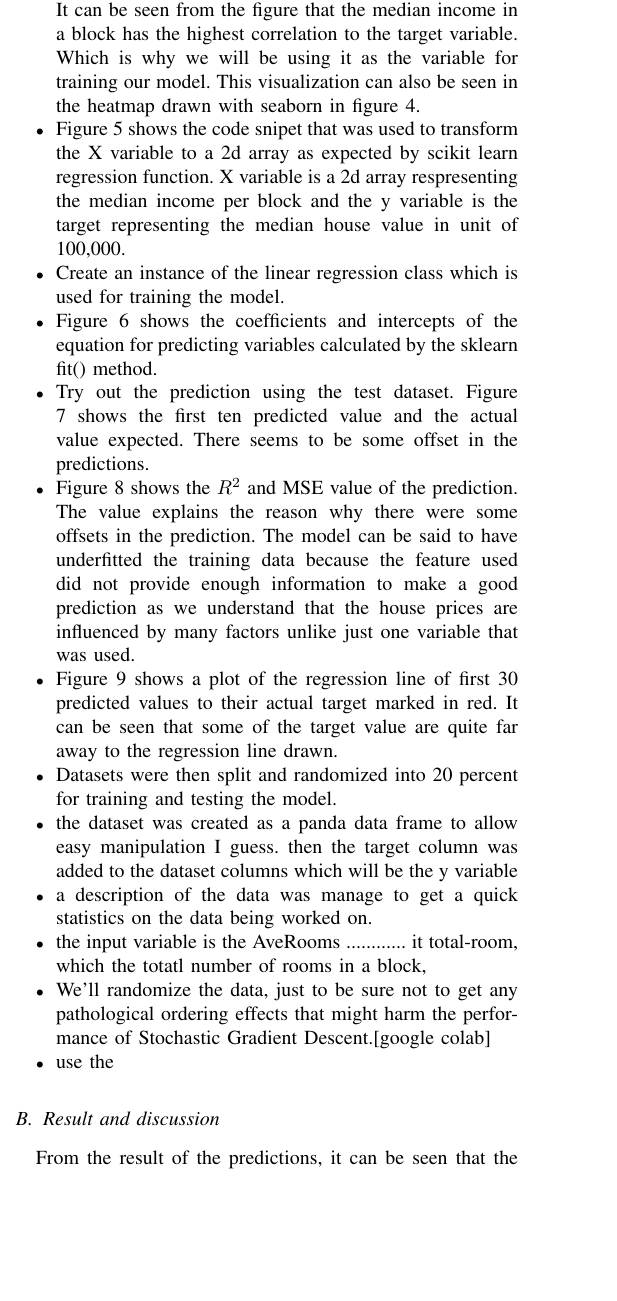
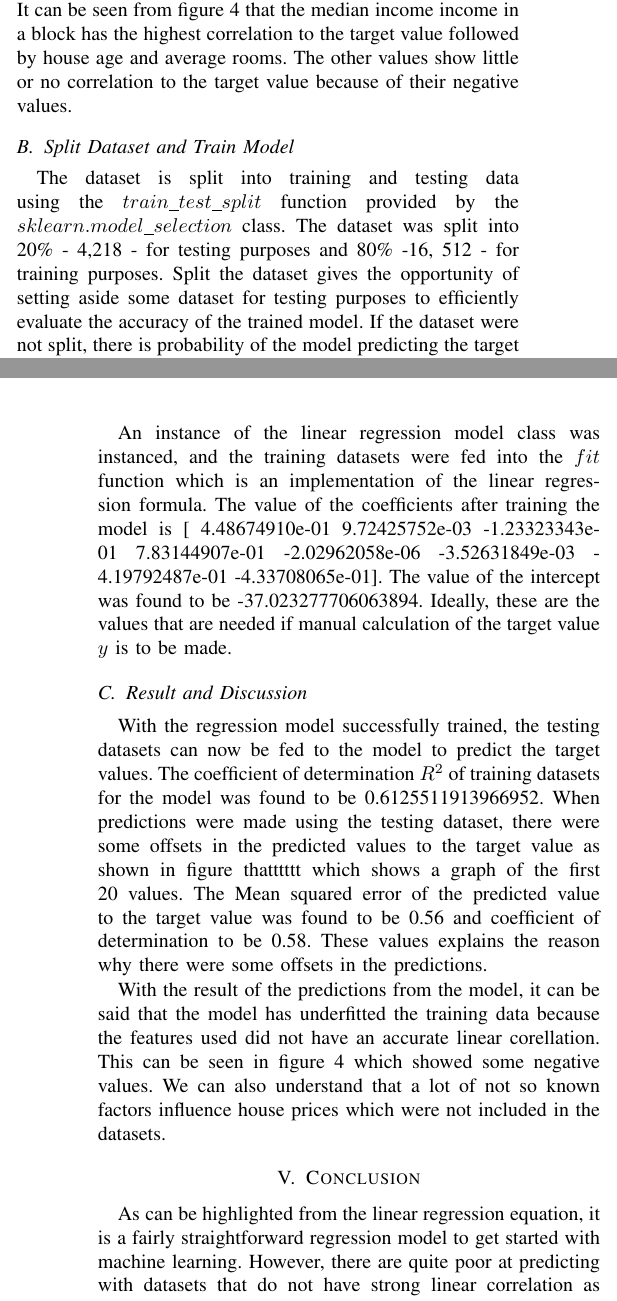
Before and after one commit to neyoalao/Linear_Regression_Seminar, a LaTeX paper (conference_101719.tex): part of one column of page 3 of 5 before the commit and two parts of the columns of pages 3 and 4 of 4 after it, the two joined at a grey line, cut so that both start at the same text, the shorter picture padded with empty space. The pictures show the PDF file conference_101719.pdf that the author committed with the source.

Commit message:
first final draft of paper

```diff
--- a/conference_101719.tex
+++ b/conference_101719.tex
@@ -68,4 +55,8 @@ this paper gives a profound, yet understandable mathematical description of Line
 
 \section{Theoretical Background}
 \subsection{Machine Learning}
-According to \cite{ibm_cloud_education_2020}, "Machine learning is a branch of artificial intelligence (AI) focused on building applications that learn from data and improve their accuracy over time without being programmed to do so". Examples of applications built using machine learning trained models are email filters with the ability to distinguish between desired emails and spams, auto-suggestion/auto-correct in many typing applications, self-driving vehicles, amongst others. Machine learning techniques have the advantage of automatically adapting to change detected in trends from data. Likewise, they help reduce the complexity in writing application that are somethings difficulty or even impossible to implement using traditional algorithms. Methods used in training a Machine learning model can be grouped into three main categories.
+According to \cite{ibm_cloud_education_2020}, "Machine learning is a branch of artificial intelligence (AI) focused on building applications that learn from data and improve their accuracy over time without being programmed to do so". Examples of applications built using machine learning trained models are email filters with the ability to distinguish between desired emails and spams, auto-suggestion/auto-correct in many typing applications, self-driving vehicles, amongst others. Machine learning techniques have the advantage of automatically adapting to change detected in trends from data. Likewise, they help reduce the complexity in writing application that are somethings difficulty or even impossible to implement using traditional algorithms. The approach of solving an application complexity using machine learning is shown in figure \ref{fig:machine_approach}.Methods used in training a Machine learning model can be grouped into three main categories.
+
+
+\begin{figure}[htbp]
+	\centerline{\includegraphics [scale=0.32]{figures/machine_approach.png}}
@@ -143,4 +144,6 @@ In this paper, the california housing datasets from \cite{KELLEYPACE1997291} inc
-\subsection{Preparing Data}
+In this paper, the california housing datasets from \cite{KELLEYPACE1997291} included in the scikit sklearn datasets library is used to  train and predict the average prices of housing in california using linear regression.
+\subsection{Inspecting Dataset}
+The dataset used in this paper is gotten from scikit-learn dataset repository using.
 The dataset has 20,640 instance number, 8 numeric predictive atrributes and 1 target attribute which is expected output of the prediction, which is the median house value for California districts. A block group is the smallest geographical unit for which the U.S. Census Bureau publishes sample data (a block group typically has a population of 600 to 3,000 people), the datasets were obtained in a 1990 census \cite{KELLEYPACE1997291}.
 The predictive attributes have the following information:
 	\begin{itemize}
@@ -164 +158,0 @@ The data used in this example is gotten from sckit learn. this returns the follo
-	\begin{itemize}
@@ -168,19 +158,0 @@ The data used in this example is gotten from sckit learn. this returns the follo
-		\item Figure \ref{fig:reshape_dataset} shows the code snipet that was used to transform the X variable to a 2d array as expected by scikit learn regression function. X variable is a 2d array respresenting the median income per block and the y variable is the target representing the median house value in unit of 100,000.
-		\item Create an instance of the linear regression class which is used for training the model.
-		\item Figure \ref{fig:coefficients_intercepts} shows the coefficients and intercepts of the equation for predicting variables calculated by the sklearn fit() method.
-		\item Try out the prediction using the test dataset. Figure \ref{fig:predicted_vs_actual} shows the first ten predicted value and the actual value expected. There seems to be some offset in the predictions.
-		\item Figure \ref{fig:r_mse_value} shows the $R^2$ and MSE value of the prediction. The value explains the reason why there were some offsets in the prediction. The model can be said to have underfitted the training data because the feature used did not provide enough information to make a good prediction as we understand that the house prices are influenced by many factors unlike just one variable that was used.
-		\item Figure \ref{fig:predicted_vs_actual_graph} shows a plot of the regression line of first 30 predicted values to their actual target marked in red. It can be seen that some of the target value are quite far away to the regression line drawn.
-
-\item Datasets were then split and randomized into 20 percent for training and testing the model.
-\item the dataset was created as a panda data frame to allow easy manipulation I guess. then the target column was added to the dataset columns which will be the y variable
-\item a description of the data was manage to get a quick statistics on the data being worked on.
-\item the input variable is the AveRooms ............ it total-room, which the totatl number of rooms in a block,
-\item We'll randomize the data, just to be sure not to get any pathological ordering effects that might harm the performance of Stochastic Gradient Descent.[google colab]
-\item use the
-\end{itemize}
-
-\subsection{Result and discussion}
-From the result of the predictions, it can be seen that the model underfitted the training data and as a result was not able to make the right prediction of the target value. The MSE value was 0.45 which showed that there were significant errors in predicting the values.
-
-\section{Conclusion}
@@ -194,4 +159,3 @@ finish by highlighting the strenth of linear regression as well as the shorcomin
-\end{figure}
+A summary of these attributes and the corresponding target values as pandas dataframe is depicted in figure \ref{fig:overview_dataset_with_target}. The target attribute represents the median house value in unit of 100,000.
 
 \begin{figure}[htbp]
-	\includegraphics [scale=0.5]{figures/overview_dataset_with_target.png}
@@ -202 +169,2 @@ finish by highlighting the strenth of linear regression as well as the shorcomin
 \begin{figure}[htbp]
+	\centerline{\includegraphics [scale=0.5]{figures/heatmap_correlation.png}}
@@ -219,9 +175,13 @@ finish by highlighting the strenth of linear regression as well as the shorcomin
-\end{figure}
+\subsection{Split Dataset and Train Model}
+The dataset is split into training and testing data using the $train\_test\_split$ function provided by the $sklearn.model\_selection$ class. The dataset was split into 20\% - 4,218 - for testing purposes and 80\% -16, 512 - for training purposes. Split the dataset gives the opportunity of setting aside some dataset for testing purposes to efficiently evaluate the accuracy of the trained model. If the dataset were not split, there is probability of the model predicting the target value through memorising and we want to avoid this.
 
-\begin{figure}[htbp]
-	\includegraphics [scale=0.5]{figures/coefficients_intercepts.png}
-	\caption{Coefficients and intercept of the equation as calculated by sklearn}
-	\label{fig:coefficients_intercepts}
-\end{figure}
+An instance of the linear regression model class was instanced, and the training datasets were fed into the $fit$ function which is an implementation of the linear regression formula. The value of the coefficients after training the model is [ 4.48674910e-01  9.72425752e-03 -1.23323343e-01  7.83144907e-01
+ -2.02962058e-06 -3.52631849e-03 -4.19792487e-01 -4.33708065e-01]. The value of the intercept was found to be -37.023277706063894. Ideally, these are the values that are needed if manual calculation of the target value $y$ is to be made.
+
+\subsection{Result and Discussion}
+With the regression model successfully trained, the testing datasets can now be fed to the model to predict the target values. The coefficient of determination $R^2$ of training datasets for the model was found to be 0.6125511913966952.
+When predictions were made using the testing dataset, there were some offsets in the predicted values to the target value as shown in figure thatttttt which shows a graph of the first 20 values. The Mean squared error of the predicted value to the target value was found to be 0.56 and coefficient of determination to be 0.58. These values explains the reason why there were some offsets in the predictions.
+
+With the result of the predictions from the model, it can be said that the model has underfitted the training data because the features used did not have an accurate linear corellation. This can be seen in figure \ref{fig:correlation_heatmap} which showed some negative values. We can also understand that a lot of not so known factors influence house prices which were not included in the datasets.
 
 
@@ -235,15 +188,5 @@ finish by highlighting the strenth of linear regression as well as the shorcomin
-\begin{figure}[htbp]
-	\includegraphics [scale=0.5]{figures/r_mse_value.png}
-	\caption{$R^2$ and MSE value of the model}
-	\label{fig:r_mse_value}
-\end{figure}
-
-
-\begin{figure}[htbp]
-	\includegraphics [scale=0.5]{figures/predicted_vs_actual_graph.png}
-	\caption{Plot of the regression line to the actual target value}
-	\label{fig:predicted_vs_actual_graph}
-\end{figure}
+\section{Conclusion}
+As can be highlighted from the linear regression equation, it is a fairly straightforward regression model to get started with machine learning. However, there are quite poor at predicting with datasets that do not have strong linear correlation as depicted in the trained model in this paper. As a suggestion, different regression algorithms should be used to train datasets to be able to find the best fit for the desired prediction job.
 
 \bibliographystyle{plain}
 \bibliography{references}
```
Also changed, not shown: conference_101719.pdf, figures/actual_vs_predicted.png (added), figures/heatmap_correlation.png (added), figures/machine_approach.png (added), conference_101719.tex (73 more changed lines), 2 other files.
